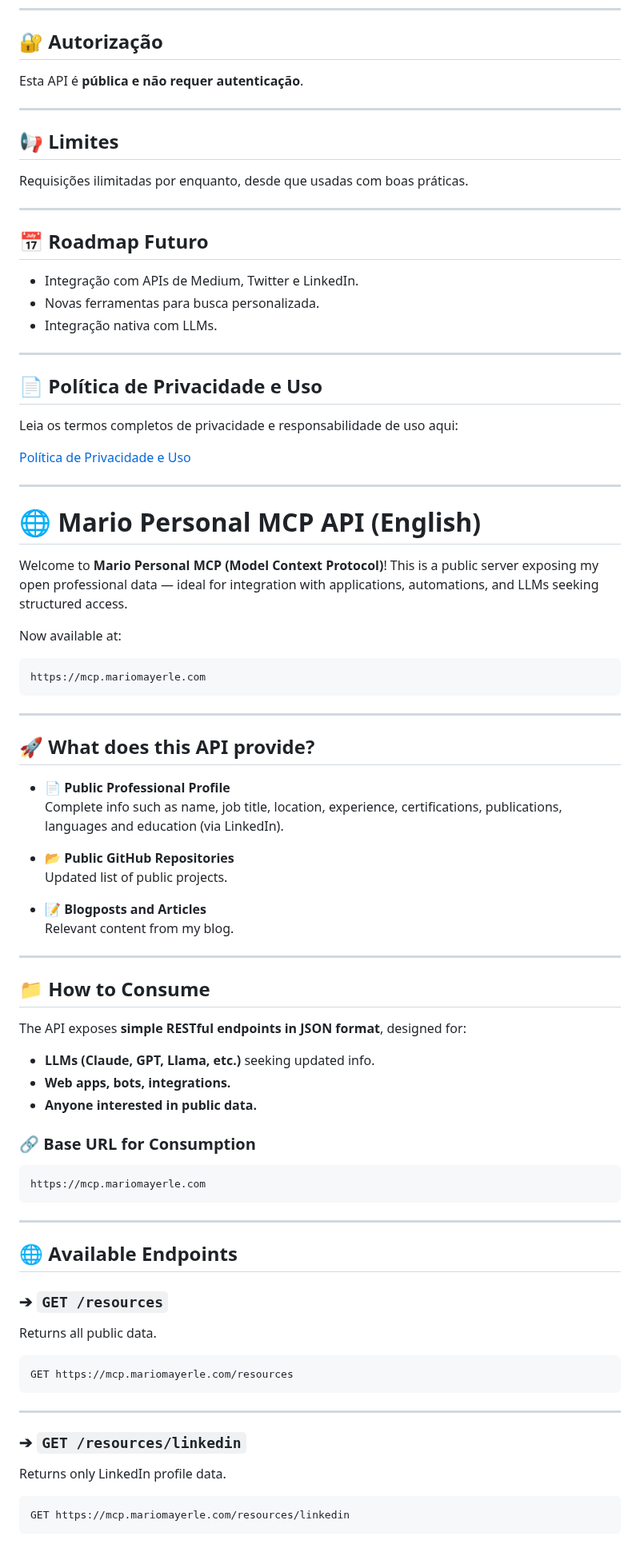
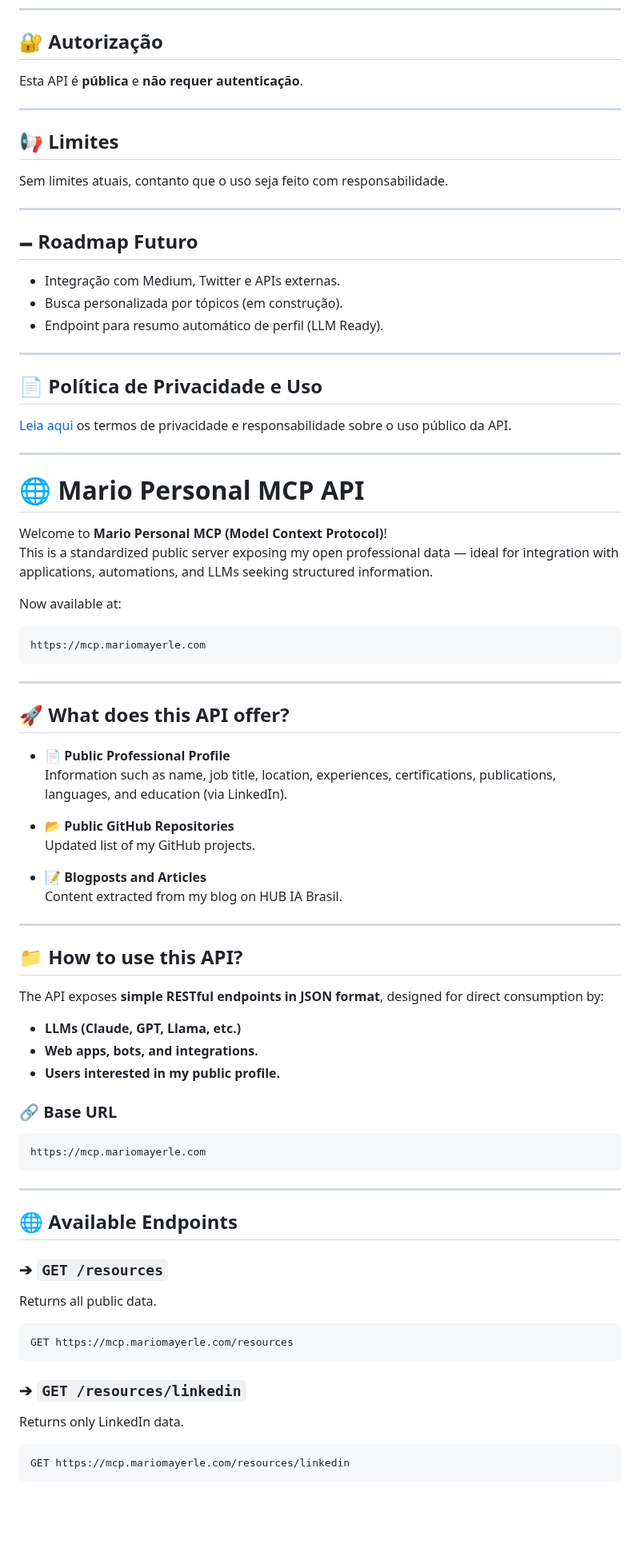
Before and after one commit to m2f0/mario-mcp-personal, a Markdown page: README.md, the part around one of its changes. Shown at 80% size. Drawn GitHub-style; blank space fills up the shorter version.

````diff
--- a/README.md
+++ b/README.md
@@ -148,36 +138,34 @@ fetch('https://mcp.mariomayerle.com/resources/linkedin')
 
 ## 🔐 Autorização
 
-Esta API é **pública e não requer autenticação**.
+Esta API é **pública** e **não requer autenticação**.
 
 ---
 
 ## 📢 Limites
 
-Requisições ilimitadas por enquanto, desde que usadas com boas práticas.
+Sem limites atuais, contanto que o uso seja feito com responsabilidade.
 
 ---
 
-## 📅 Roadmap Futuro
+## 🗕️ Roadmap Futuro
 
-- Integração com APIs de Medium, Twitter e LinkedIn.
-- Novas ferramentas para busca personalizada.
-- Integração nativa com LLMs.
+- Integração com Medium, Twitter e APIs externas.
+- Busca personalizada por tópicos (em construção).
+- Endpoint para resumo automático de perfil (LLM Ready).
 
 ---
 
 ## 📄 Política de Privacidade e Uso
 
-Leia os termos completos de privacidade e responsabilidade de uso aqui:
-
-[Política de Privacidade e Uso](https://mcp.mariomayerle.com/legal)
+[Leia aqui](https://mcp.mariomayerle.com/legal) os termos de privacidade e responsabilidade sobre o uso público da API.
 
 ---
 
-# 🌐 Mario Personal MCP API (English)
+# 🌐 Mario Personal MCP API
 
 Welcome to **Mario Personal MCP (Model Context Protocol)**!
-This is a public server exposing my open professional data — ideal for integration with applications, automations, and LLMs seeking structured access.
+This is a standardized public server exposing my open professional data — ideal for integration with applications, automations, and LLMs seeking structured information.
 
 Now available at:
 
@@ -187,28 +175,28 @@ https://mcp.mariomayerle.com
 
 ---
 
-## 🚀 What does this API provide?
+## 🚀 What does this API offer?
 
 - **📄 Public Professional Profile**
-  Complete info such as name, job title, location, experience, certifications, publications, languages and education (via LinkedIn).
+  Information such as name, job title, location, experiences, certifications, publications, languages, and education (via LinkedIn).
 
 - **📂 Public GitHub Repositories**
-  Updated list of public projects.
+  Updated list of my GitHub projects.
 
 - **📝 Blogposts and Articles**
-  Relevant content from my blog.
+  Content extracted from my blog on HUB IA Brasil.
 
 ---
 
-## 📁 How to Consume
+## 📁 How to use this API?
 
-The API exposes **simple RESTful endpoints in JSON format**, designed for:
+The API exposes **simple RESTful endpoints in JSON format**, designed for direct consumption by:
 
-- **LLMs (Claude, GPT, Llama, etc.)** seeking updated info.
-- **Web apps, bots, integrations.**
-- **Anyone interested in public data.**
+- **LLMs (Claude, GPT, Llama, etc.)**
+- **Web apps, bots, and integrations.**
+- **Users interested in my public profile.**
 
-### 🔗 Base URL for Consumption
+### 🔗 Base URL
 
 ```
 https://mcp.mariomayerle.com
@@ -226,11 +214,9 @@ Returns all public data.
 GET https://mcp.mariomayerle.com/resources
 ```
 
----
-
 ### ➔ `GET /resources/linkedin`
 
-Returns only LinkedIn profile data.
+Returns only LinkedIn data.
 
 ```bash
 GET https://mcp.mariomayerle.com/resources/linkedin
````
Also changed, not shown: other parts of README.md (+33 -49 lines).
